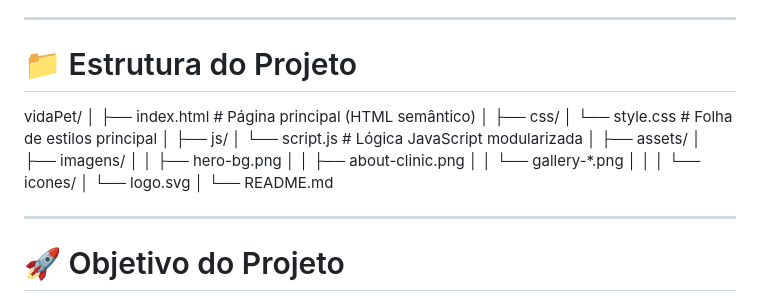
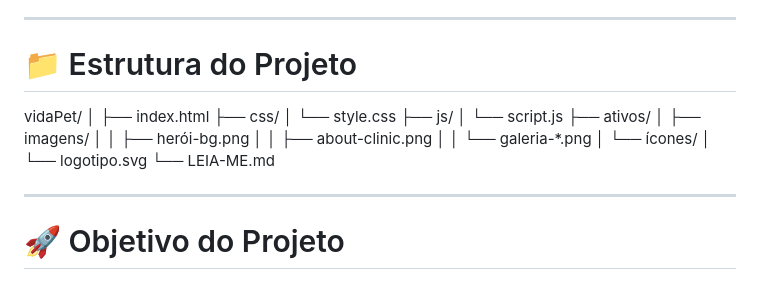
Before and after one commit to kkaua05/VidaPet, a Markdown page: README.md, the part around the change. Drawn GitHub-style.

```diff
--- a/README.md
+++ b/README.md
@@ -86,26 +86,22 @@ O site foi construído com foco em:
 
 # 📁 Estrutura do Projeto
 
+
 vidaPet/
 │
-├── index.html # Página principal (HTML semântico)
-│
+├── index.html
 ├── css/
-│ └── style.css # Folha de estilos principal
-│
+│   └── style.css
 ├── js/
-│ └── script.js # Lógica JavaScript modularizada
-│
-├── assets/
-│ ├── imagens/
-│ │ ├── hero-bg.png
-│ │ ├── about-clinic.png
-│ │ └── gallery-*.png
-│ │
-│ └── icones/
-│ └── logo.svg
-│
-└── README.md
+│   └── script.js
+├── ativos/
+│   ├── imagens/
+│   │   ├── herói-bg.png
+│   │   ├── about-clinic.png
+│   │   └── galeria-*.png
+│   └── ícones/
+│       └── logotipo.svg
+└── LEIA-ME.md
 
 
 ---
```
